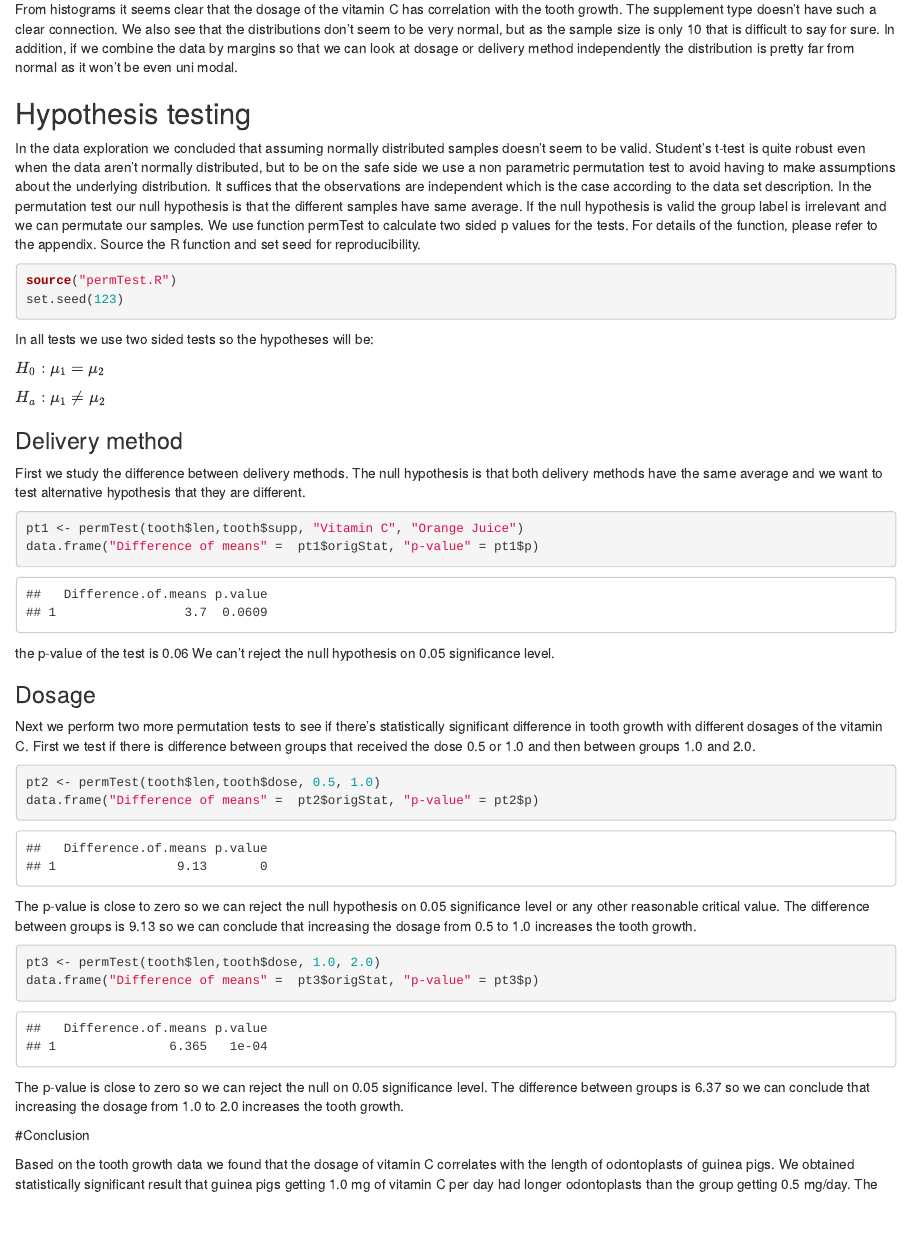
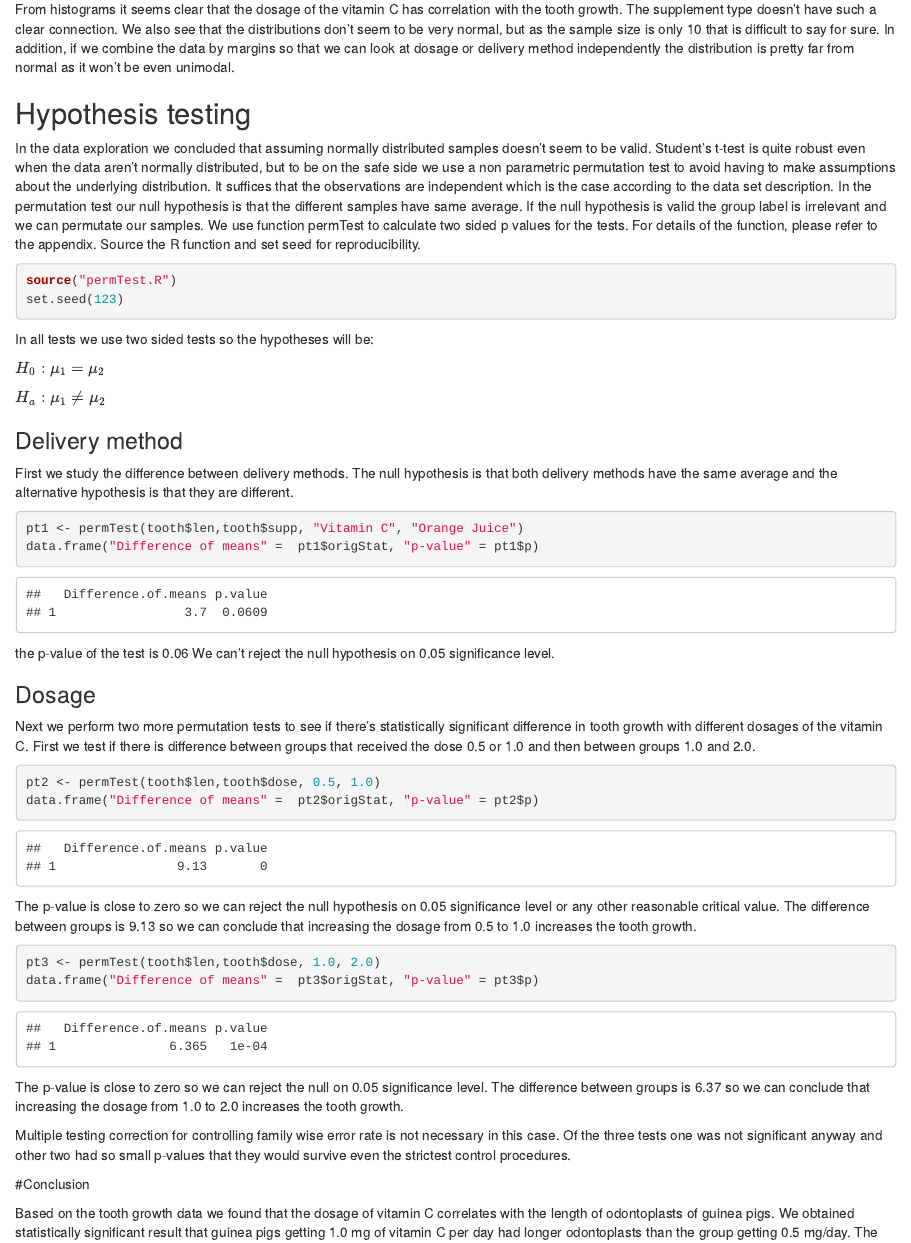
Before and after one commit to hpykala/statistical-inference-project, an R Markdown document (toothGrowth.Rmd): the page in a window 1100 px wide, from 1530 px down. Rendered offline with R 4.5, knitr and Pandoc, with nearby package versions; drawn as R Markdown's standard HTML page in place of the format the file asks for.

Commit message:
Add note for FWER

````diff
--- a/toothGrowth.Rmd
+++ b/toothGrowth.Rmd
@@ -41,7 +41,7 @@ ggplot(data = tooth, aes(x = len)) +
     xlab("Odontoblast length")
 ```
 
-From histograms it seems clear that the dosage of the vitamin C has correlation with the tooth growth. The supplement type doesn't have such a clear connection. We also see that the distributions don't seem to be very normal, but as the sample size is only 10 that is difficult to say for sure. In addition, if we combine the data by margins so that we can look at dosage or delivery method independently the distribution is pretty far from normal as it won't be even uni modal.
+From histograms it seems clear that the dosage of the vitamin C has correlation with the tooth growth. The supplement type doesn't have such a clear connection. We also see that the distributions don't seem to be very normal, but as the sample size is only 10 that is difficult to say for sure. In addition, if we combine the data by margins so that we can look at dosage or delivery method independently the distribution is pretty far from normal as it won't be even unimodal.
 
 ## Hypothesis testing
 
@@ -58,7 +58,7 @@ $H_a: \mu_{1} \neq \mu_{2}$
 
 ### Delivery method
 
-First we study the difference between delivery methods. The null hypothesis is that both delivery methods have the same average and we want to test alternative hypothesis that they are different.
+First we study the difference between delivery methods. The null hypothesis is that both delivery methods have the same average and the alternative hypothesis is that they are different.
 
 
 ```{r}
@@ -83,6 +83,8 @@ pt3 <- permTest(tooth$len,tooth$dose, 1.0, 2.0)
 data.frame("Difference of means" =  pt3$origStat, "p-value" = pt3$p)
 ```
 The p-value is close to zero so we can reject the null on 0.05 significance level. The difference between groups is `r round(pt3$origStat,2)` so we can conclude that increasing the dosage from 1.0 to 2.0 increases the tooth growth.
+
+Multiple testing correction for controlling family wise error rate is not necessary in this case. Of the three tests one was not significant anyway and other two had so small p-values that they would survive even the strictest control procedures.
 
 #Conclusion
 
````
Also changed, not shown: toothGrowth.pdf.
